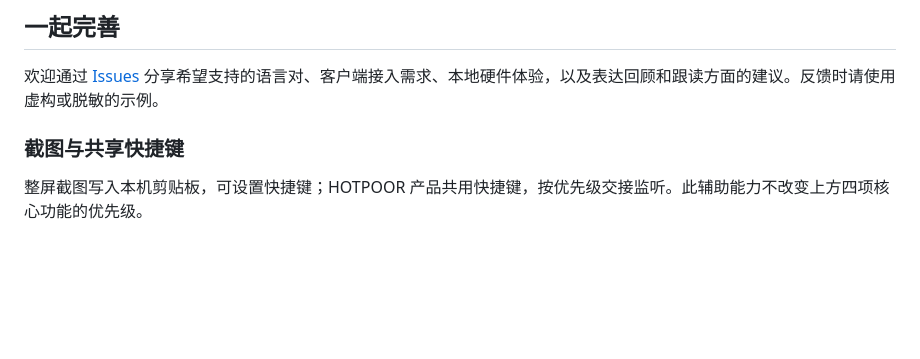
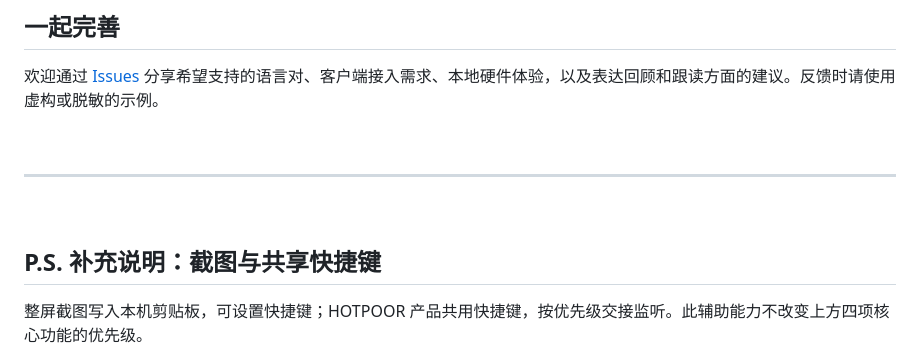
Before and after one commit to hotpoor/HOTPOOR-SayAgain, a Markdown page: README.md, the part around one of its changes. Drawn GitHub-style; blank space fills up the shorter version.

```diff
--- a/README.md
+++ b/README.md
@@ -434,7 +434,13 @@ PatchX FreeNote 也使用了这套上游模型，并在此基础上集成录音
 
 欢迎通过 [Issues](https://github.com/hotpoor/HOTPOOR-SayAgain/issues) 分享希望支持的语言对、客户端接入需求、本地硬件体验，以及表达回顾和跟读方面的建议。反馈时请使用虚构或脱敏的示例。
 
-### 截图与共享快捷键
+<br>
+
+---
+
+<br>
+
+## P.S. 补充说明：截图与共享快捷键
 
 整屏截图写入本机剪贴板，可设置快捷键；HOTPOOR 产品共用快捷键，按优先级交接监听。此辅助能力不改变上方四项核心功能的优先级。
 
```
Also changed, not shown: other parts of README.md (+5 -1 lines).
